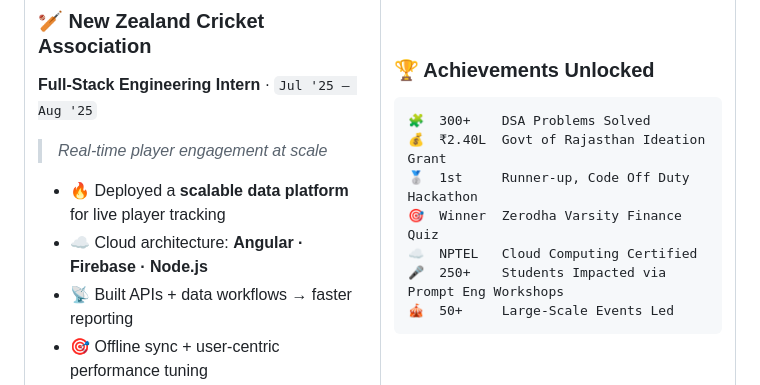
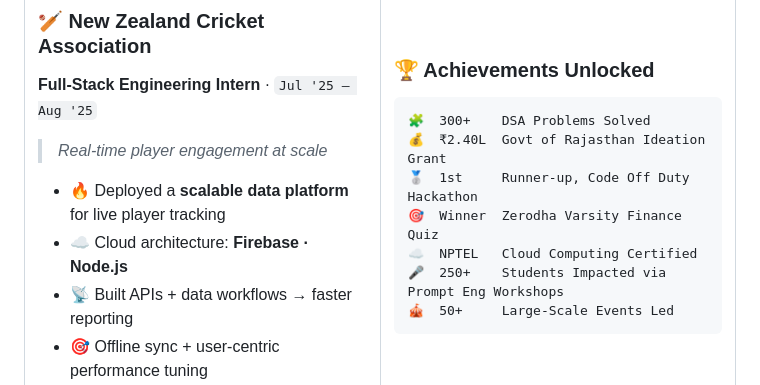
Before and after one commit to anshbahl/anshbahl, a Markdown page: README.md, the part around the change. Drawn GitHub-style.

Commit message:
Update cloud architecture in README
Removed Angular from the cloud architecture description.

```diff
--- a/README.md
+++ b/README.md
@@ -61,7 +61,7 @@ class AnshBahl:
 > *Real-time player engagement at scale*
 
 - 🔥 Deployed a **scalable data platform** for live player tracking
-- ☁️ Cloud architecture: **Angular · Firebase · Node.js**
+- ☁️ Cloud architecture: **Firebase · Node.js**
 - 📡 Built APIs + data workflows → faster reporting
 - 🎯 Offline sync + user-centric performance tuning
 
```
